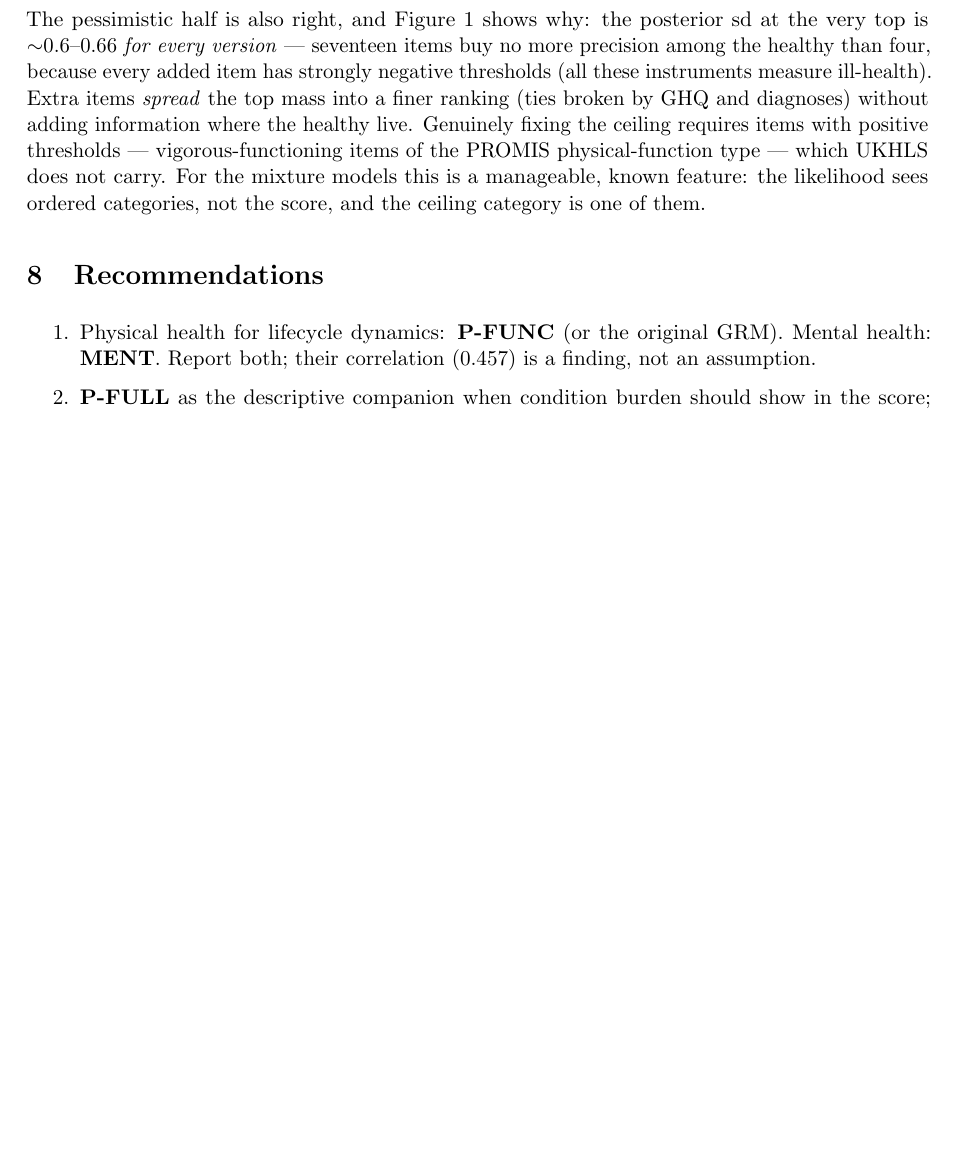
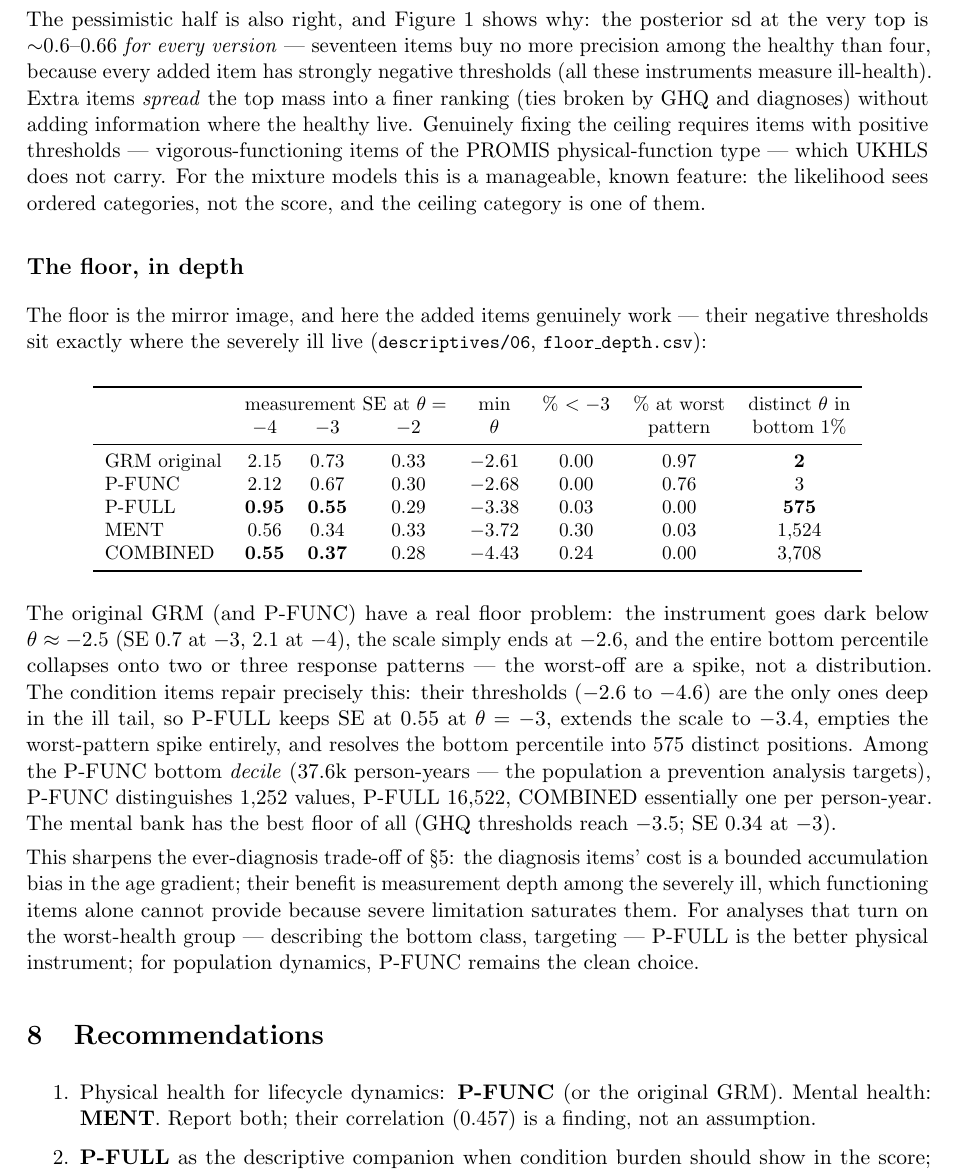
Before and after one commit to julianashwin/prevention-health-clustering, a LaTeX document (docs/health_measures_note.tex): part of page 9 of 10, cut so that both start at the same text, the shorter picture padded with empty space. Compiled offline with pdfLaTeX.

Commit message:
Floor analysis: the diagnosis items repair the original GRM's floor
descriptives/06 now emits floor_depth.csv: measurement SE at theta in
{-4..0}, tail occupancy, worst-pattern mass, and distinct-theta counts in
the bottom percentile, per GRM version. The finding inverts the ceiling
story: the original GRM and P-FUNC go dark below theta ~ -2.5 (SE 0.7 at
-3; scale ends at -2.6; the whole bottom percentile collapses onto 2-3
response patterns), while the condition items' deep thresholds (-2.6 to
-4.6) keep P-FULL's SE at 0.55 at theta = -3, extend the scale to -3.4,
empty the worst-pattern spike, and resolve the bottom percentile into 575
distinct positions (COMBINED: 3,708; the mental bank is deepest of all).

Note gains 'The floor, in depth' in the ceiling section, with the sharpened
trade-off: diagnosis items cost a bounded accumulation bias in the age
gradient and buy measurement depth among the severely ill - P-FULL for
analyses that turn on the worst-health group, P-FUNC for population
dynamics. PDF recompiled.

```diff
--- a/docs/health_measures_note.tex
+++ b/docs/health_measures_note.tex
@@ -418,6 +418,50 @@ type --- which UKHLS does not carry. For the mixture models this is a
 manageable, known feature: the likelihood sees ordered categories, not the
 score, and the ceiling category is one of them.
 
+\subsection*{The floor, in depth}
+
+The floor is the mirror image, and here the added items genuinely work ---
+their negative thresholds sit exactly where the severely ill live
+(\code{descriptives/06}, \code{floor\_depth.csv}):
+
+\begin{center}\small
+\begin{tabular}{lccccccc}
+\toprule
+ & \multicolumn{3}{c}{measurement SE at $\theta=$} & min & \% $<-3$ &
+\% at worst & distinct $\theta$ in \\
+ & $-4$ & $-3$ & $-2$ & $\theta$ & & pattern & bottom 1\% \\
+\midrule
+GRM original & 2.15 & 0.73 & 0.33 & $-2.61$ & 0.00 & 0.97 & \textbf{2} \\
+P-FUNC & 2.12 & 0.67 & 0.30 & $-2.68$ & 0.00 & 0.76 & 3 \\
+P-FULL & \textbf{0.95} & \textbf{0.55} & 0.29 & $-3.38$ & 0.03 & 0.00 & \textbf{575} \\
+MENT & 0.56 & 0.34 & 0.33 & $-3.72$ & 0.30 & 0.03 & 1{,}524 \\
+COMBINED & \textbf{0.55} & \textbf{0.37} & 0.28 & $-4.43$ & 0.24 & 0.00 & 3{,}708 \\
+\bottomrule
+\end{tabular}
+\end{center}
+
+The original GRM (and P-FUNC) have a real floor problem: the instrument goes
+dark below $\theta\approx-2.5$ (SE 0.7 at $-3$, 2.1 at $-4$), the scale
+simply ends at $-2.6$, and the entire bottom percentile collapses onto two
+or three response patterns --- the worst-off are a spike, not a
+distribution. The condition items repair precisely this: their thresholds
+($-2.6$ to $-4.6$) are the only ones deep in the ill tail, so P-FULL keeps
+SE at 0.55 at $\theta=-3$, extends the scale to $-3.4$, empties the
+worst-pattern spike entirely, and resolves the bottom percentile into 575
+distinct positions. Among the P-FUNC bottom \emph{decile} (37.6k
+person-years --- the population a prevention analysis targets), P-FUNC
+distinguishes 1{,}252 values, P-FULL 16{,}522, COMBINED essentially one per
+person-year. The mental bank has the best floor of all (GHQ thresholds reach
+$-3.5$; SE 0.34 at $-3$).
+
+This sharpens the ever-diagnosis trade-off of \S\ref{sec:ever}: the
+diagnosis items' cost is a bounded accumulation bias in the age gradient;
+their benefit is measurement depth among the severely ill, which
+functioning items alone cannot provide because severe limitation saturates
+them. For analyses that turn on the worst-health group --- describing the
+bottom class, targeting --- P-FULL is the better physical instrument; for
+population dynamics, P-FUNC remains the clean choice.
+
 \section{Recommendations}
 
 \begin{enumerate}\itemsep2pt
```
Also changed, not shown: docs/health_measures_note.pdf, 1 other file.
